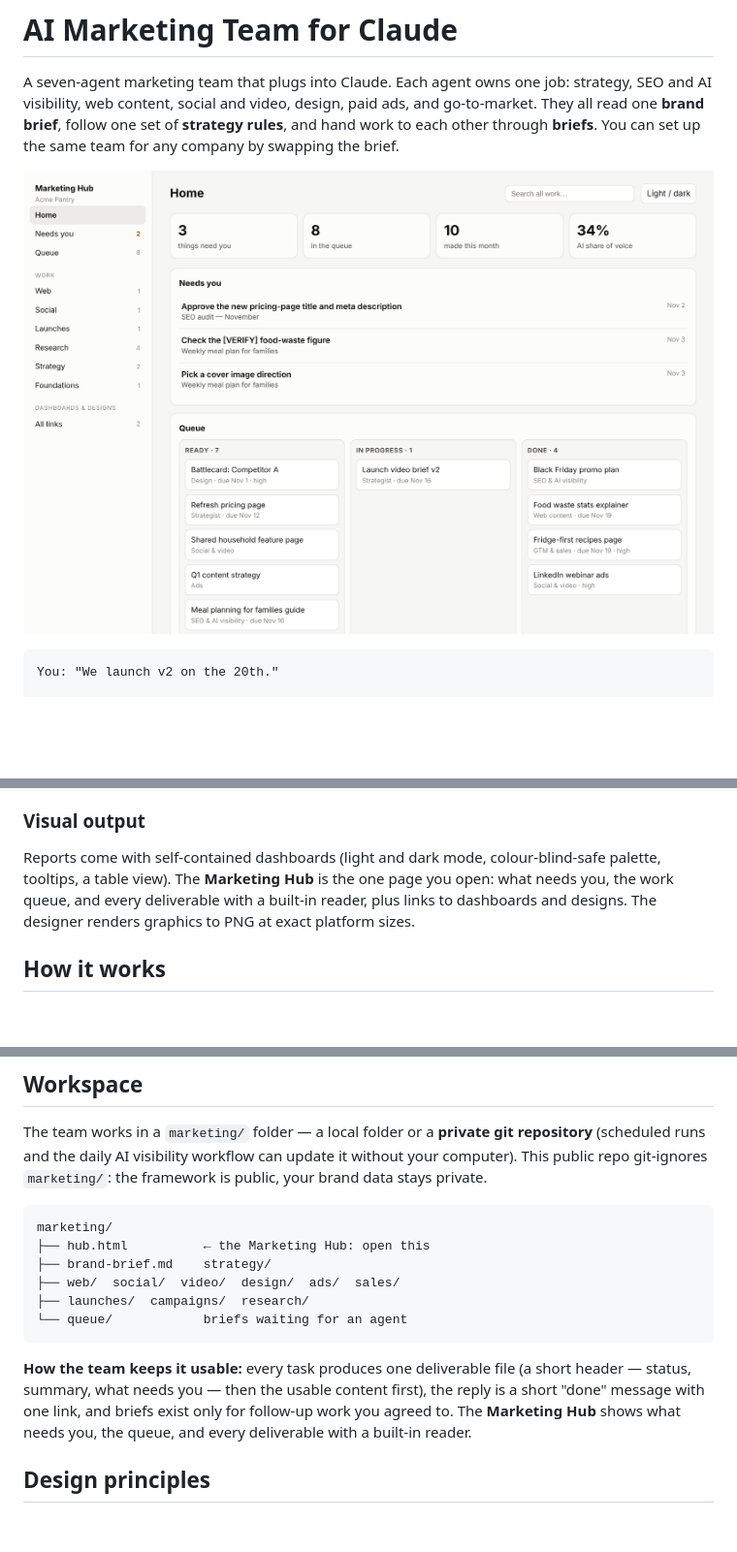
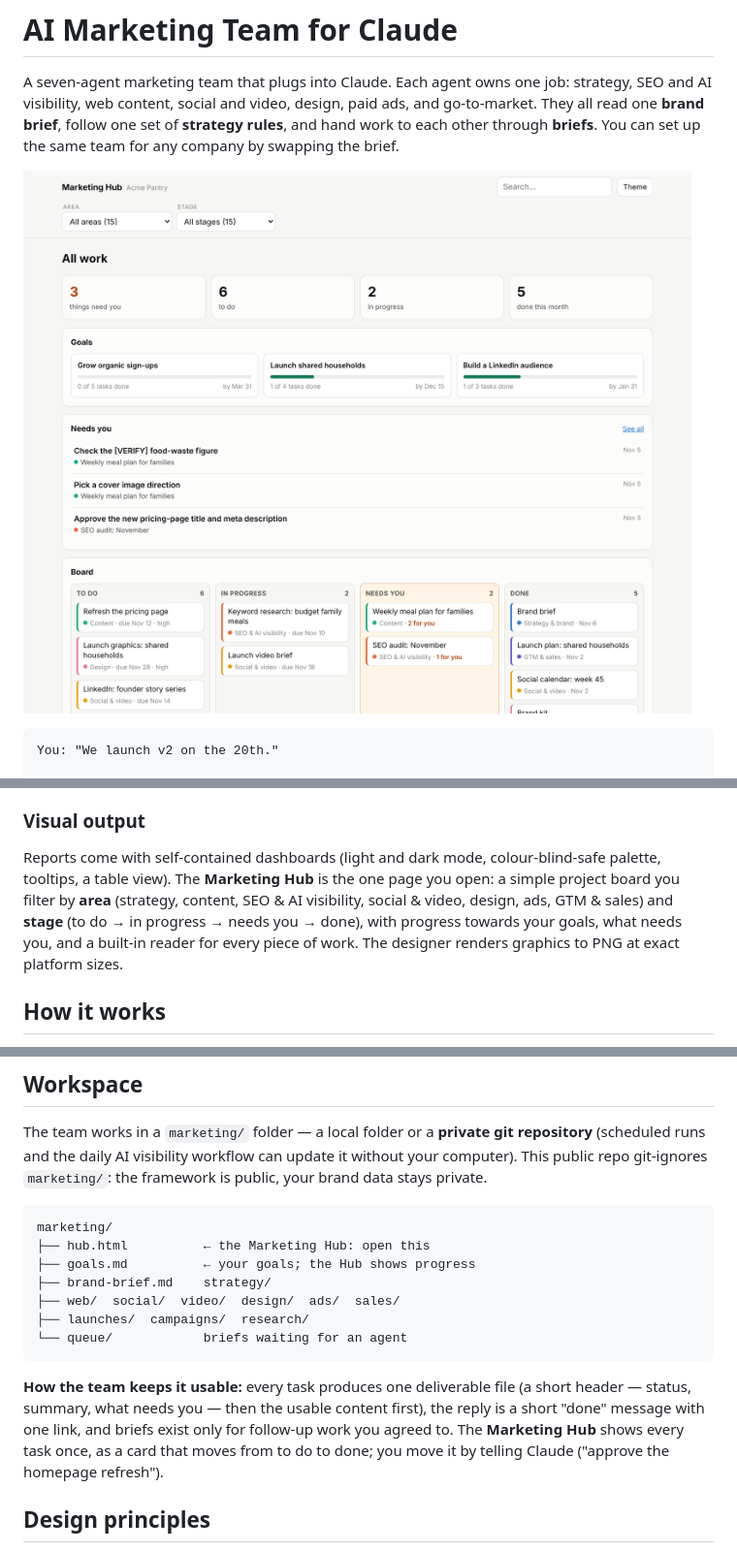
Before and after one commit to viktar-m/marketing-team, a Markdown page: README.md, 3 parts joined by grey strips. Shown at 97% size. Rendered like a GitHub page; pictures changed too: docs/images/marketing-hub.png; blank space fills up the shorter version.

````diff
--- a/README.md
+++ b/README.md
@@ -47,7 +47,7 @@ Every article, new page and refresh suggests the links it should contain, and li
 When your Claude account offers them, the designer makes graphics as editable **Claude Design** canvases (you tweak and export them yourself), keeps the brand kit as a **Claude Design System** that every design uses, and the social & video agent can make videos in **Claude Motion** from its video brief. Without them, the team falls back to rendered PNGs and a paste-ready Motion brief. Links to everything that lives in Claude are kept in the workspace's `marketing/artifacts.md` and shown on the HQ.
 
 ### Visual output
-Reports come with self-contained dashboards (light and dark mode, colour-blind-safe palette, tooltips, a table view). The **Marketing Hub** is the one page you open: what needs you, the work queue, and every deliverable with a built-in reader, plus links to dashboards and designs. The designer renders graphics to PNG at exact platform sizes.
+Reports come with self-contained dashboards (light and dark mode, colour-blind-safe palette, tooltips, a table view). The **Marketing Hub** is the one page you open: a simple project board you filter by **area** (strategy, content, SEO & AI visibility, social & video, design, ads, GTM & sales) and **stage** (to do → in progress → needs you → done), with progress towards your goals, what needs you, and a built-in reader for every piece of work. The designer renders graphics to PNG at exact platform sizes.
 
 ## How it works
 
@@ -90,13 +90,14 @@ The team works in a `marketing/` folder — a local folder or a **private git re
 ```
 marketing/
 ├── hub.html          ← the Marketing Hub: open this
+├── goals.md          ← your goals; the Hub shows progress
 ├── brand-brief.md    strategy/
 ├── web/  social/  video/  design/  ads/  sales/
 ├── launches/  campaigns/  research/
 └── queue/            briefs waiting for an agent
 ```
 
-**How the team keeps it usable:** every task produces one deliverable file (a short header — status, summary, what needs you — then the usable content first), the reply is a short "done" message with one link, and briefs exist only for follow-up work you agreed to. The **Marketing Hub** shows what needs you, the queue, and every deliverable with a built-in reader.
+**How the team keeps it usable:** every task produces one deliverable file (a short header — status, summary, what needs you — then the usable content first), the reply is a short "done" message with one link, and briefs exist only for follow-up work you agreed to. The **Marketing Hub** shows every task once, as a card that moves from to do to done; you move it by telling Claude ("approve the homepage refresh").
 
 ## Design principles
 
````
Also changed, not shown: 10 other files.
